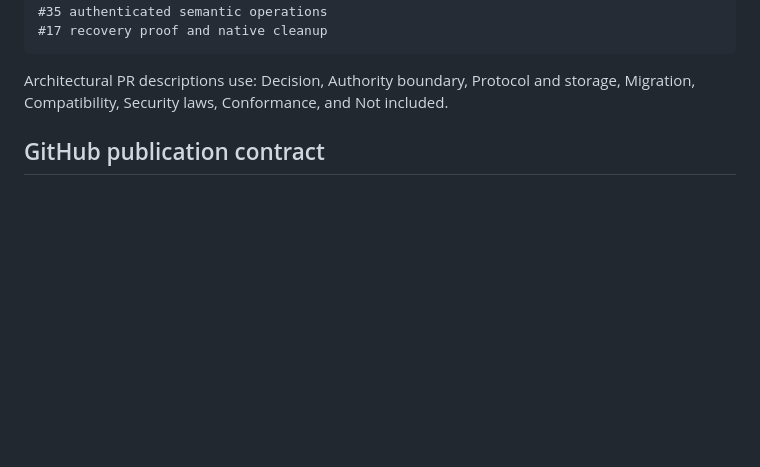
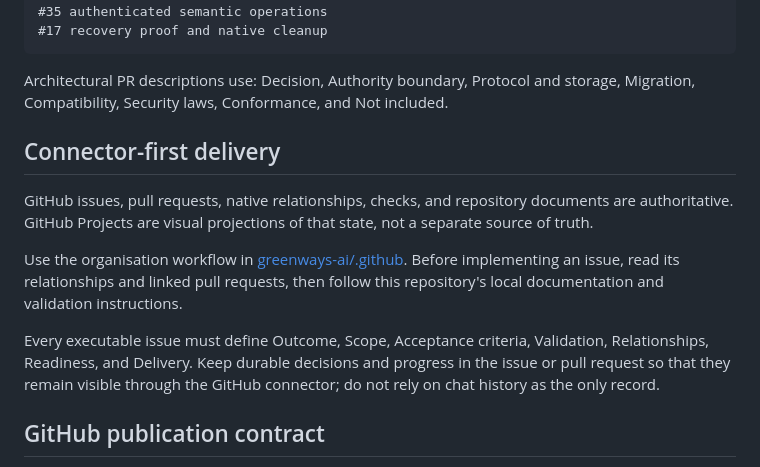
Before and after one commit to greenways-ai/tahto, a Markdown page: AGENTS.md, the part around the change. Rendered like a GitHub page; blank space fills up the shorter version.

Commit message:
docs: add connector-first agent workflow

```diff
--- a/AGENTS.md
+++ b/AGENTS.md
@@ -67,6 +67,22 @@ Ordered Semantic Fabric work is tracked by #29:
 
 Architectural PR descriptions use: Decision, Authority boundary, Protocol and
 storage, Migration, Compatibility, Security laws, Conformance, and Not included.
+
+## Connector-first delivery
+
+GitHub issues, pull requests, native relationships, checks, and repository
+documents are authoritative. GitHub Projects are visual projections of that
+state, not a separate source of truth.
+
+Use the organisation workflow in
+[greenways-ai/.github](https://github.com/greenways-ai/.github/blob/main/docs/connector-first-delivery.md).
+Before implementing an issue, read its relationships and linked pull requests,
+then follow this repository's local documentation and validation instructions.
+
+Every executable issue must define Outcome, Scope, Acceptance criteria,
+Validation, Relationships, Readiness, and Delivery. Keep durable decisions and
+progress in the issue or pull request so that they remain visible through the
+GitHub connector; do not rely on chat history as the only record.
 
 ## GitHub publication contract
 
```
